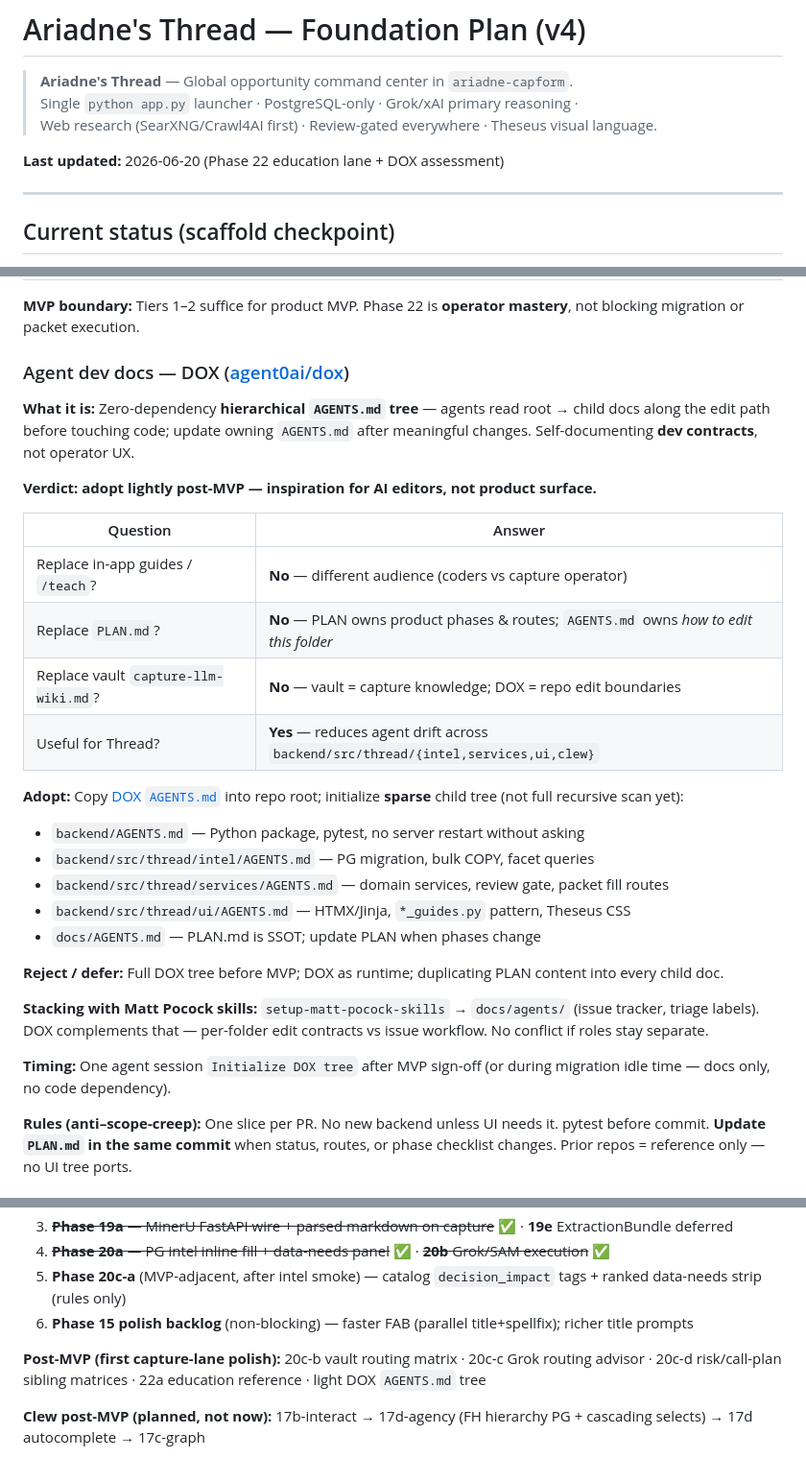
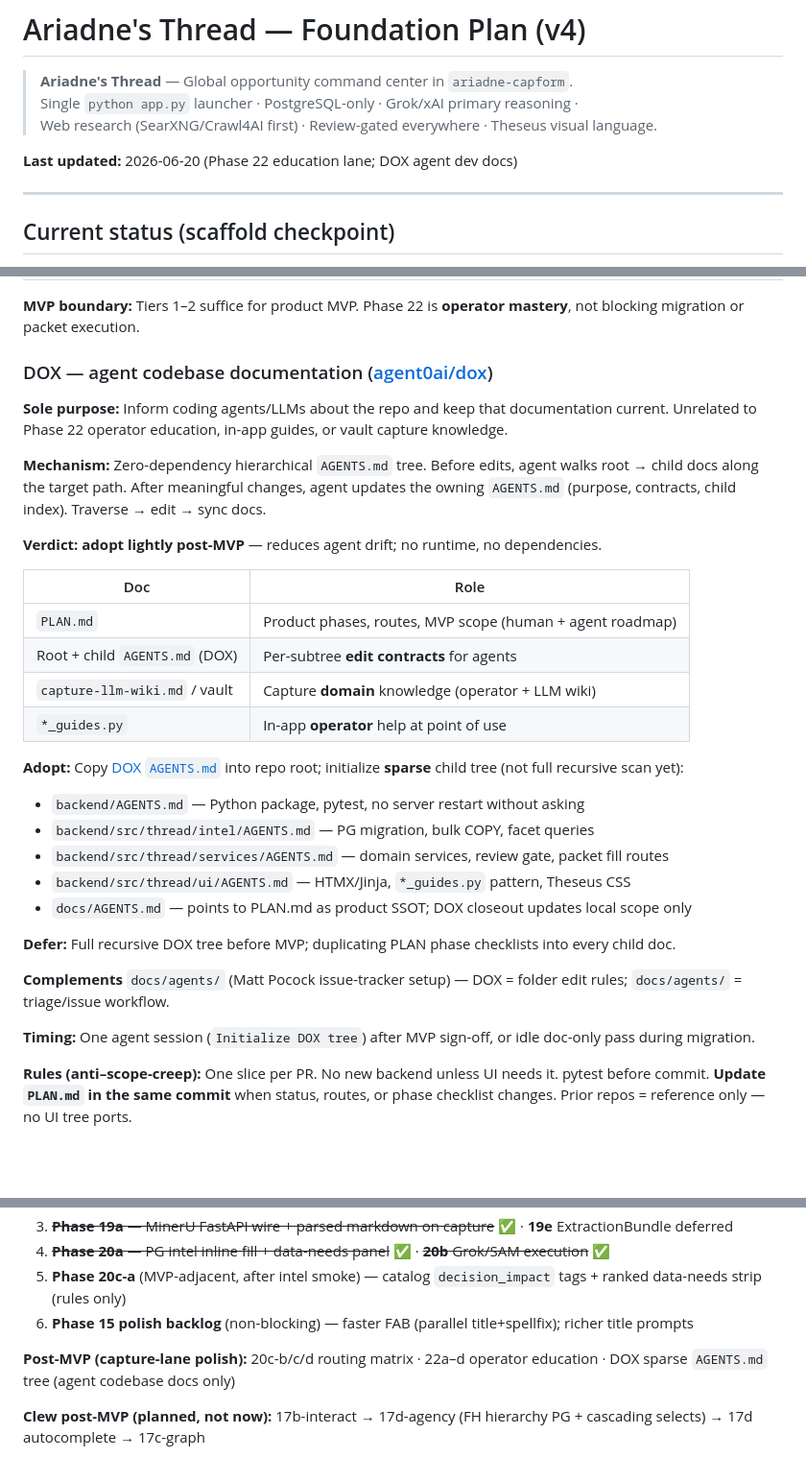
Before and after one commit to BdM-15/ariadne-capform, a Markdown page: docs/PLAN.md, 3 parts joined by grey strips. Shown at 96% size. Drawn GitHub-style; blank space fills up the shorter version.

Commit message:
PLAN: clarify DOX is agent codebase docs only, not education
DOX section now states sole purpose (inform coding agents, keep AGENTS.md
current). Removed implied overlap with Phase 22 or operator teaching.

```diff
--- a/docs/PLAN.md
+++ b/docs/PLAN.md
@@ -4,7 +4,7 @@
 > Single `python app.py` launcher · PostgreSQL-only · Grok/xAI primary reasoning ·
 > Web research (SearXNG/Crawl4AI first) · Review-gated everywhere · Theseus visual language.
 
-**Last updated:** 2026-06-20 (Phase 22 education lane + DOX assessment)
+**Last updated:** 2026-06-20 (Phase 22 education lane; DOX agent dev docs)
 
 ---
 
@@ -1111,18 +1111,20 @@ primary_artifacts   — packet slide, review gate, downstream feeds (Grok, Clew,
 
 **MVP boundary:** Tiers 1–2 suffice for product MVP. Phase 22 is **operator mastery**, not blocking migration or packet execution.
 
-### Agent dev docs — DOX ([agent0ai/dox](https://github.com/agent0ai/dox))
+### DOX — agent codebase documentation ([agent0ai/dox](https://github.com/agent0ai/dox))
 
-**What it is:** Zero-dependency **hierarchical `AGENTS.md` tree** — agents read root → child docs along the edit path before touching code; update owning `AGENTS.md` after meaningful changes. Self-documenting **dev contracts**, not operator UX.
+**Sole purpose:** Inform coding agents/LLMs about the repo and keep that documentation current. Unrelated to Phase 22 operator education, in-app guides, or vault capture knowledge.
 
-**Verdict: adopt lightly post-MVP — inspiration for AI editors, not product surface.**
+**Mechanism:** Zero-dependency hierarchical `AGENTS.md` tree. Before edits, agent walks root → child docs along the target path. After meaningful changes, agent updates the owning `AGENTS.md` (purpose, contracts, child index). Traverse → edit → sync docs.
 
-| Question | Answer |
-|----------|--------|
-| Replace in-app guides / `/teach`? | **No** — different audience (coders vs capture operator) |
-| Replace `PLAN.md`? | **No** — PLAN owns product phases & routes; `AGENTS.md` owns *how to edit this folder* |
-| Replace vault `capture-llm-wiki.md`? | **No** — vault = capture knowledge; DOX = repo edit boundaries |
-| Useful for Thread? | **Yes** — reduces agent drift across `backend/src/thread/{intel,services,ui,clew}` |
+**Verdict: adopt lightly post-MVP** — reduces agent drift; no runtime, no dependencies.
+
+| Doc | Role |
+|-----|------|
+| `PLAN.md` | Product phases, routes, MVP scope (human + agent roadmap) |
+| Root + child `AGENTS.md` (DOX) | Per-subtree **edit contracts** for agents |
+| `capture-llm-wiki.md` / vault | Capture **domain** knowledge (operator + LLM wiki) |
+| `*_guides.py` | In-app **operator** help at point of use |
 
 **Adopt:** Copy [DOX `AGENTS.md`](https://github.com/agent0ai/dox/blob/main/AGENTS.md) into repo root; initialize **sparse** child tree (not full recursive scan yet):
 
@@ -1130,13 +1132,13 @@ primary_artifacts   — packet slide, review gate, downstream feeds (Grok, Clew,
 - `backend/src/thread/intel/AGENTS.md` — PG migration, bulk COPY, facet queries
 - `backend/src/thread/services/AGENTS.md` — domain services, review gate, packet fill routes
 - `backend/src/thread/ui/AGENTS.md` — HTMX/Jinja, `*_guides.py` pattern, Theseus CSS
-- `docs/AGENTS.md` — PLAN.md is SSOT; update PLAN when phases change
+- `docs/AGENTS.md` — points to PLAN.md as product SSOT; DOX closeout updates local scope only
 
-**Reject / defer:** Full DOX tree before MVP; DOX as runtime; duplicating PLAN content into every child doc.
+**Defer:** Full recursive DOX tree before MVP; duplicating PLAN phase checklists into every child doc.
 
-**Stacking with Matt Pocock skills:** `setup-matt-pocock-skills` → `docs/agents/` (issue tracker, triage labels). DOX complements that — per-folder edit contracts vs issue workflow. No conflict if roles stay separate.
+**Complements** `docs/agents/` (Matt Pocock issue-tracker setup) — DOX = folder edit rules; `docs/agents/` = triage/issue workflow.
 
-**Timing:** One agent session `Initialize DOX tree` after MVP sign-off (or during migration idle time — docs only, no code dependency).
+**Timing:** One agent session (`Initialize DOX tree`) after MVP sign-off, or idle doc-only pass during migration.
 
 **Rules (anti–scope-creep):** One slice per PR. No new backend unless UI needs it. pytest before commit. **Update `PLAN.md` in the same commit** when status, routes, or phase checklist changes. Prior repos = reference only — no UI tree ports.
 
@@ -1188,7 +1190,7 @@ primary_artifacts   — packet slide, review gate, downstream feeds (Grok, Clew,
 5. **Phase 20c-a** (MVP-adjacent, after intel smoke) — catalog `decision_impact` tags + ranked data-needs strip (rules only)
 6. **Phase 15 polish backlog** (non-blocking) — faster FAB (parallel title+spellfix); richer title prompts
 
-**Post-MVP (first capture-lane polish):** 20c-b vault routing matrix · 20c-c Grok routing advisor · 20c-d risk/call-plan sibling matrices · 22a education reference · light DOX `AGENTS.md` tree
+**Post-MVP (capture-lane polish):** 20c-b/c/d routing matrix · 22a–d operator education · DOX sparse `AGENTS.md` tree (agent codebase docs only)
 
 **Clew post-MVP (planned, not now):** 17b-interact → 17d-agency (FH hierarchy PG + cascading selects) → 17d autocomplete → 17c-graph
 
```
